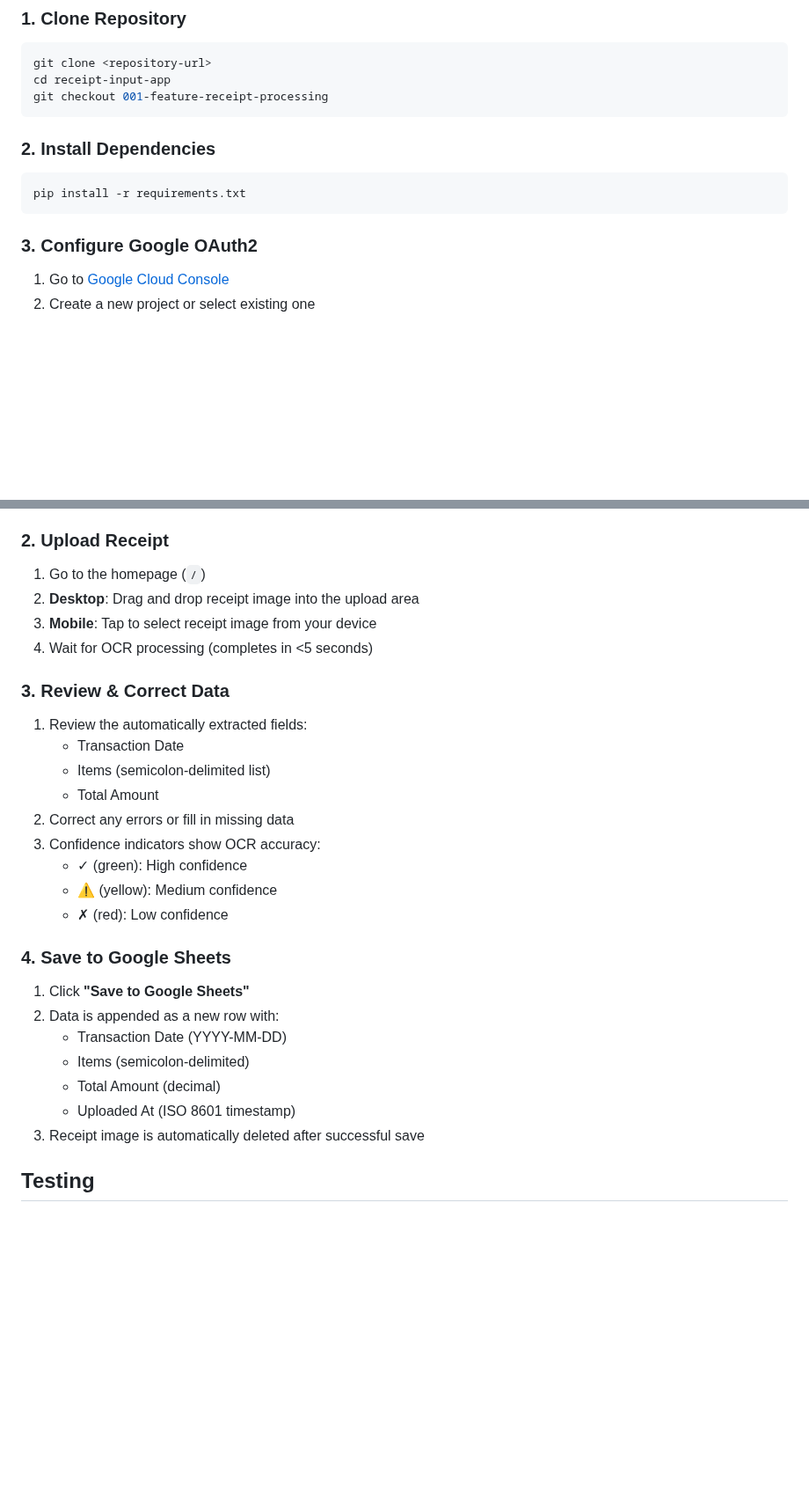
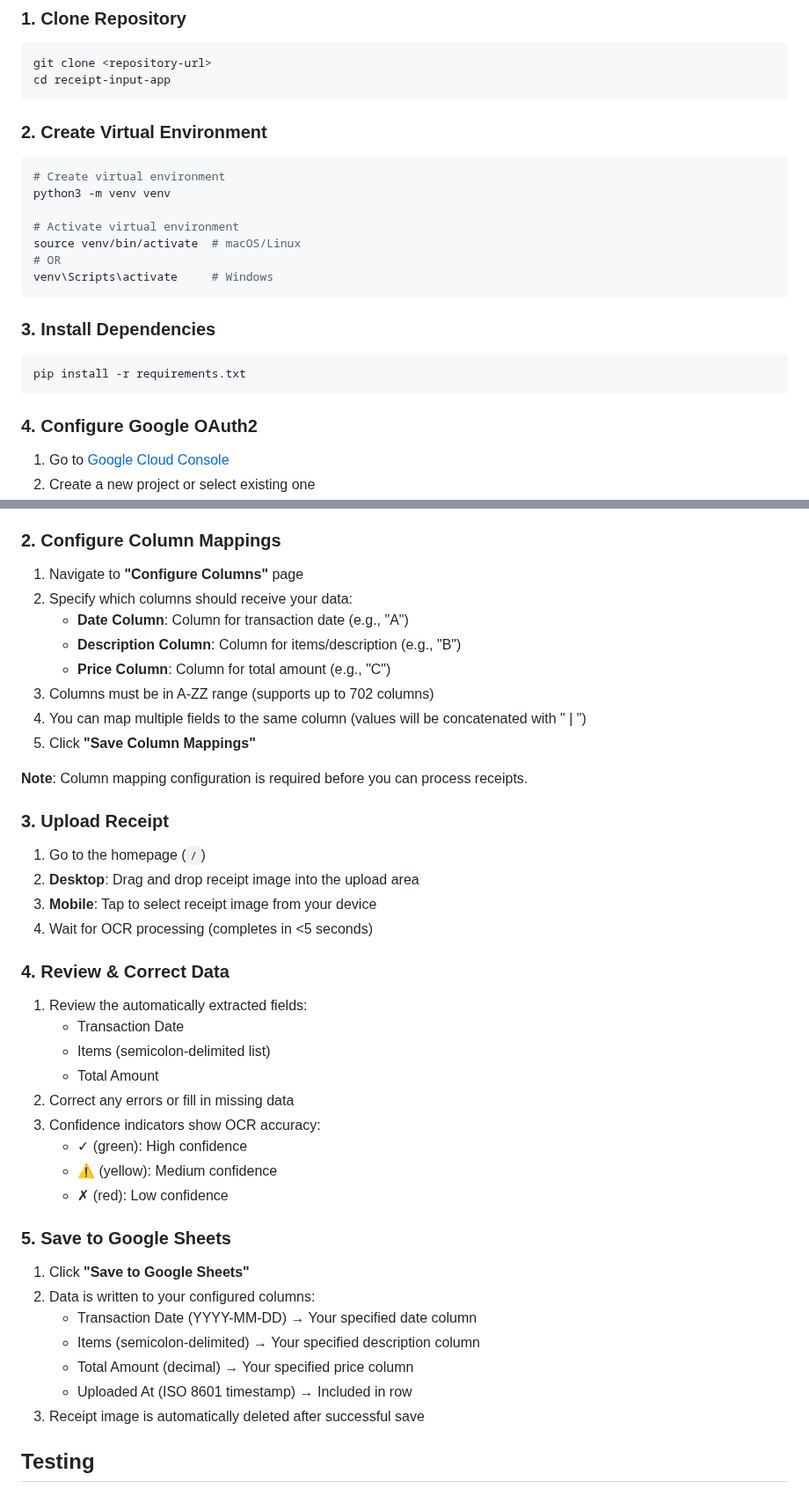
Before and after one commit to semilirbayu/receipt-input-app, a Markdown page: README.md, 2 parts joined by grey strips. Shown at 88% size. Rendered like a GitHub page; blank space fills up the shorter version.

````diff
--- a/README.md
+++ b/README.md
@@ -33,16 +34,27 @@ Upload receipt images, extract data via OCR, manually correct extracted fields,
 ```bash
 git clone <repository-url>
 cd receipt-input-app
-git checkout 001-feature-receipt-processing
 ```
 
-### 2. Install Dependencies
+### 2. Create Virtual Environment
+
+```bash
+# Create virtual environment
+python3 -m venv venv
+
+# Activate virtual environment
+source venv/bin/activate  # macOS/Linux
+# OR
+venv\Scripts\activate     # Windows
+```
+
+### 3. Install Dependencies
 
 ```bash
 pip install -r requirements.txt
 ```
 
-### 3. Configure Google OAuth2
+### 4. Configure Google OAuth2
 
 1. Go to [Google Cloud Console](https://console.cloud.google.com/)
 2. Create a new project or select existing one
@@ -93,14 +114,27 @@ Navigate to: `http://localhost:8000`
 5. Enter your **Sheet Tab Name** (e.g., "Expenses 2025")
 6. Click **"Save Preferences"**
 
-### 2. Upload Receipt
+### 2. Configure Column Mappings
+
+1. Navigate to **"Configure Columns"** page
+2. Specify which columns should receive your data:
+   - **Date Column**: Column for transaction date (e.g., "A")
+   - **Description Column**: Column for items/description (e.g., "B")
+   - **Price Column**: Column for total amount (e.g., "C")
+3. Columns must be in A-ZZ range (supports up to 702 columns)
+4. You can map multiple fields to the same column (values will be concatenated with " | ")
+5. Click **"Save Column Mappings"**
+
+**Note**: Column mapping configuration is required before you can process receipts.
+
+### 3. Upload Receipt
 
 1. Go to the homepage (`/`)
 2. **Desktop**: Drag and drop receipt image into the upload area
 3. **Mobile**: Tap to select receipt image from your device
 4. Wait for OCR processing (completes in <5 seconds)
 
-### 3. Review & Correct Data
+### 4. Review & Correct Data
 
 1. Review the automatically extracted fields:
    - Transaction Date
@@ -112,14 +146,14 @@ Navigate to: `http://localhost:8000`
    - ⚠ (yellow): Medium confidence
    - ✗ (red): Low confidence
 
-### 4. Save to Google Sheets
+### 5. Save to Google Sheets
 
 1. Click **"Save to Google Sheets"**
-2. Data is appended as a new row with:
-   - Transaction Date (YYYY-MM-DD)
-   - Items (semicolon-delimited)
-   - Total Amount (decimal)
-   - Uploaded At (ISO 8601 timestamp)
+2. Data is written to your configured columns:
+   - Transaction Date (YYYY-MM-DD) → Your specified date column
+   - Items (semicolon-delimited) → Your specified description column
+   - Total Amount (decimal) → Your specified price column
+   - Uploaded At (ISO 8601 timestamp) → Included in row
 3. Receipt image is automatically deleted after successful save
 
 ## Testing
````
Also changed, not shown: other parts of README.md (+31 -4 lines).
